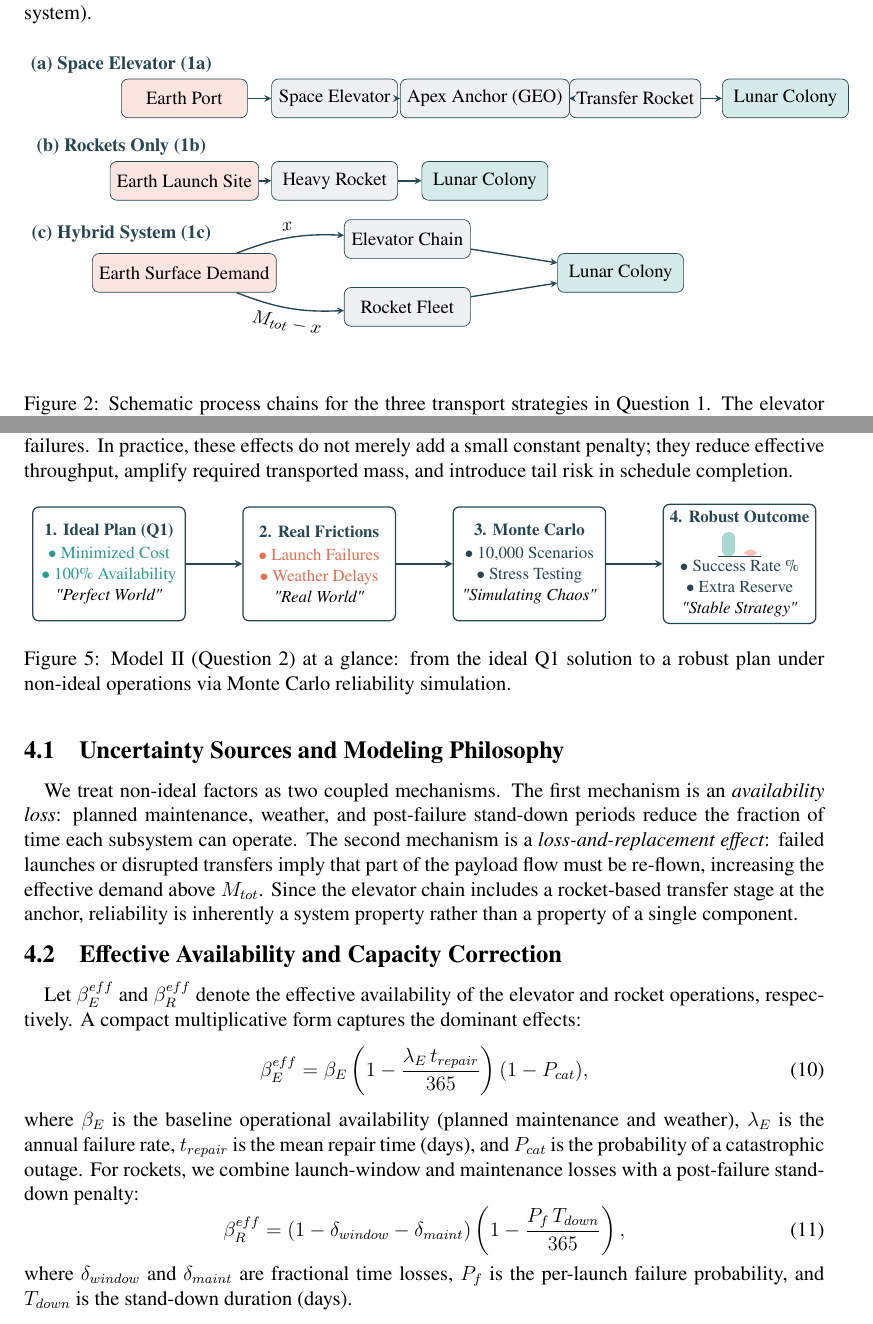
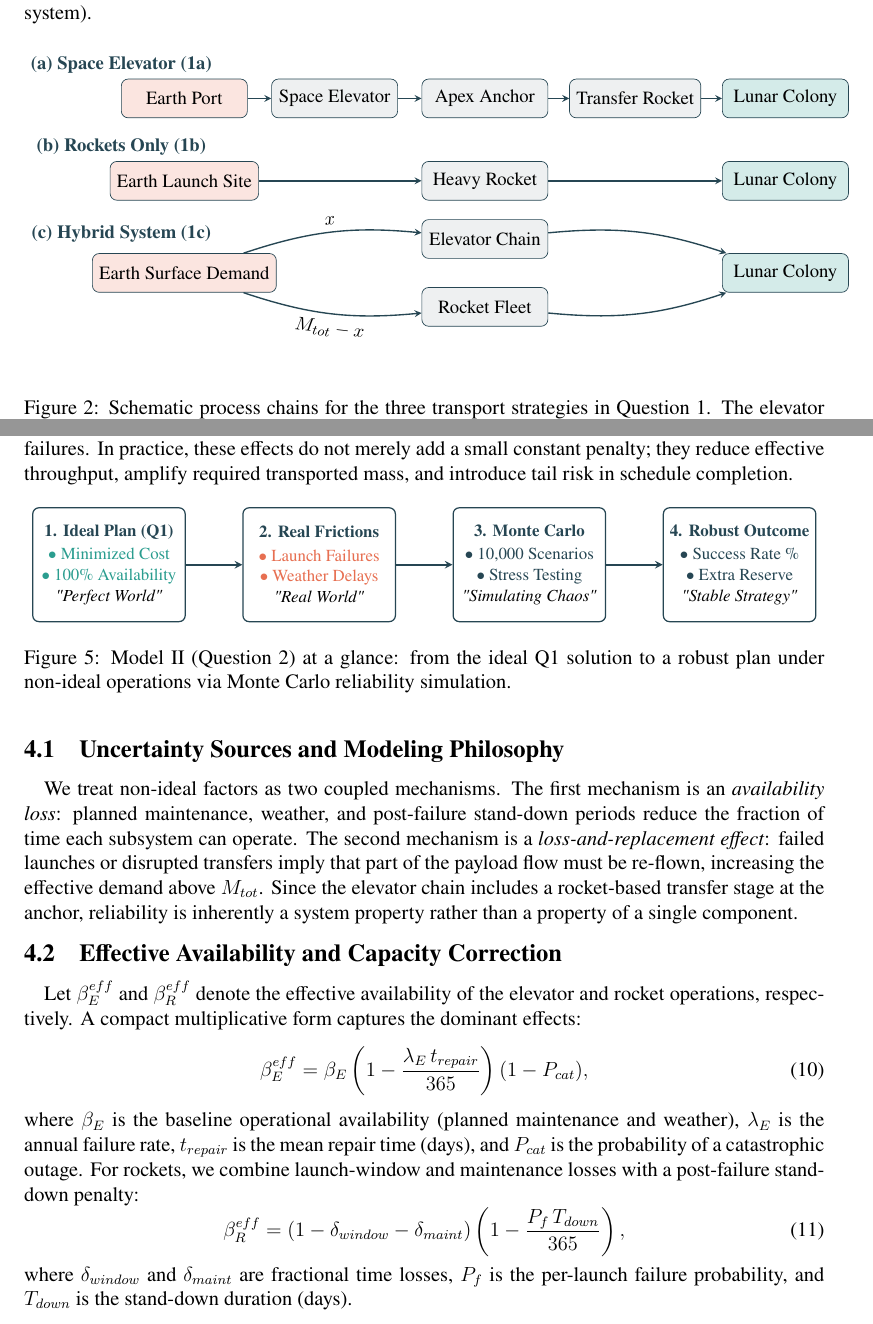
Before and after one commit to KUnzeHe/2026-MCM, a LaTeX thesis (Problem B/Paper/main.tex): two parts of pages 8 and 12 of 18, joined at a grey line, cut so that both start at the same text. Compiled offline with pdfLaTeX.

Commit message:
Update 2.1 16:35

```diff
--- a/Problem B/Paper/main.tex
+++ b/Problem B/Paper/main.tex
@@ -220,7 +220,7 @@ Before introducing equations, Figure~\ref{fig:q1_schematics} summarizes the thre
 		) {(a) Space Elevator (1a)};
         \node[start] (a1) at (0, 1.6) {Earth Port};
         \node[block] (a2) at (3.1, 1.6) {Space Elevator};
-        \node[block] (a3) at (6.2, 1.6) {Apex Anchor (GEO)};
+        \node[block] (a3) at (6.2, 1.6) {Apex Anchor};
         \node[block] (a4) at (9.3, 1.6) {Transfer Rocket};
         \node[end]   (a5) at (12.4, 1.6) {Lunar Colony};
         \draw[arrow] (a1) -- (a2);
@@ -231,21 +231,21 @@ Before introducing equations, Figure~\ref{fig:q1_schematics} summarizes the thre
         % --- Row (b): Rocket-only ---
         \node[label] (lb) at (-1.3, 0.6) {(b) Rockets Only (1b)};
         \node[start] (b1) at (0, -0.1) {Earth Launch Site};
-        \node[block] (b2) at (3.1, -0.1) {Heavy Rocket};
-        \node[end]   (b3) at (6.2, -0.1) {Lunar Colony};
+        \node[block] (b2) at (6.2, -0.1) {Heavy Rocket};
+        \node[end]   (b3) at (12.4, -0.1) {Lunar Colony};
         \draw[arrow] (b1) -- (b2);
         \draw[arrow] (b2) -- (b3);
 
         % --- Row (c): Hybrid ---
         \node[label] (lc) at (-1.3, -1.2) {(c) Hybrid System (1c)};
         \node[start] (c1) at (0, -2.0) {Earth Surface Demand};
-        \node[block] (c2) at (4.6, -1.3) {Elevator Chain};
-        \node[block] (c3) at (4.6, -2.7) {Rocket Fleet};
-        \node[end]   (c4) at (9.0, -2.0) {Lunar Colony};
+        \node[block] (c2) at (6.2, -1.3) {Elevator Chain};
+        \node[block] (c3) at (6.2, -2.7) {Rocket Fleet};
+        \node[end]   (c4) at (12.4, -2.0) {Lunar Colony};
         \draw[arrow] (c1) to[bend left=12] node[midway, above, sloped] {$x$} (c2);
         \draw[arrow] (c1) to[bend right=12] node[midway, below, sloped] {$M_{tot}-x$} (c3);
-        \draw[arrow] (c2) -- (c4);
-        \draw[arrow] (c3) -- (c4);
+        \draw[arrow] (c2) to[bend left=12] node[midway, above, sloped] {} (c4);
+        \draw[arrow] (c3) to[bend right=12] node[midway, above, sloped] {} (c4);
     \end{tikzpicture}
     \caption{Schematic process chains for the three transport strategies in Question 1. The elevator chain contains serial stages and is governed by its bottleneck throughput, while the rocket system scales via parallel launch sites. The hybrid strategy splits the mass flow between both chains and recombines at the Moon.}
     \label{fig:q1_schematics}
@@ -375,12 +375,6 @@ Model I deliberately assumes an ideal operating world in order to expose the int
              \begin{minipage}{3.2cm}
                 \centering
                 \textbf{\color{platDark} 4. Robust Outcome} \\[0.05cm]
-                \begin{tikzpicture}[scale=0.5, baseline]
-                    \draw[draw=platDark, thick] (-1.0,-0.5) -- (1.0,-0.5);
-                    \fill[platTeal!40] (-0.8,-0.5) rectangle (-0.2, 0.6);
-                    \fill[platCoral!40] (0.2,-0.5) rectangle (0.8, -0.2);
-                \end{tikzpicture} \\[0.05cm]
-               % \scriptsize
                 \textcolor{platDark}{$\bullet$ Success Rate \%}\\
                 \textcolor{platDark}{$\bullet$ Extra Reserve}\\
                 \textit{"Stable Strategy"}
```
Also changed, not shown: Problem B/Paper/Figures/Fig1_Radar_Gap.png (added), Problem B/Paper/Figures/Fig2_Cost_Waterfall.png (added), Problem B/Paper/Figures/Fig3_Carbon_Truth.png (added), Problem B/Paper/main.pdf, Problem B/Paper/main.tex (10 more changed lines), 4 other files.
